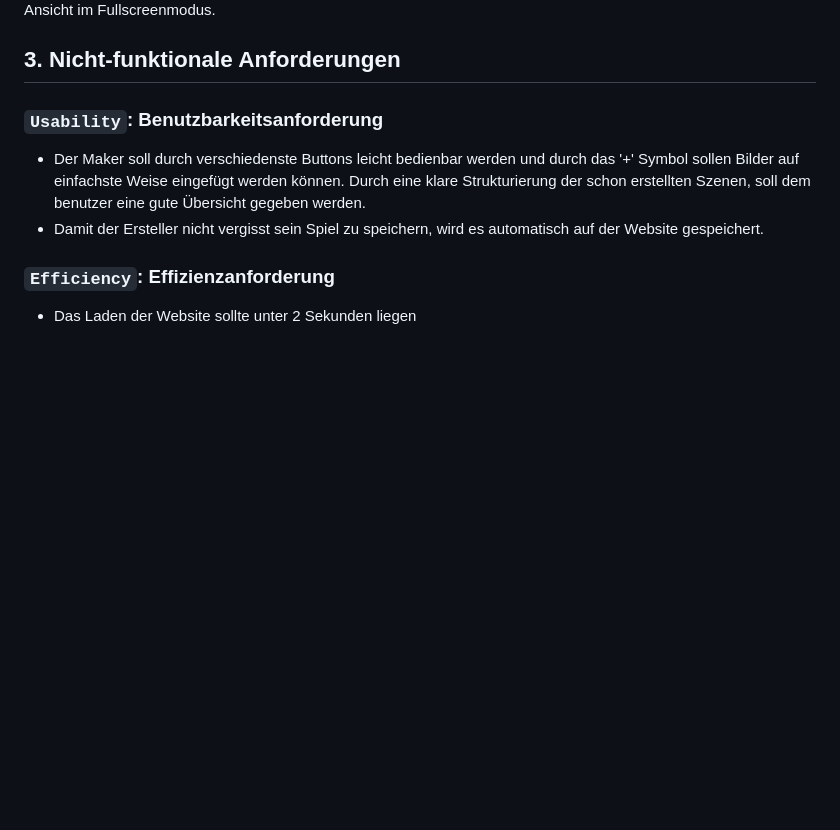
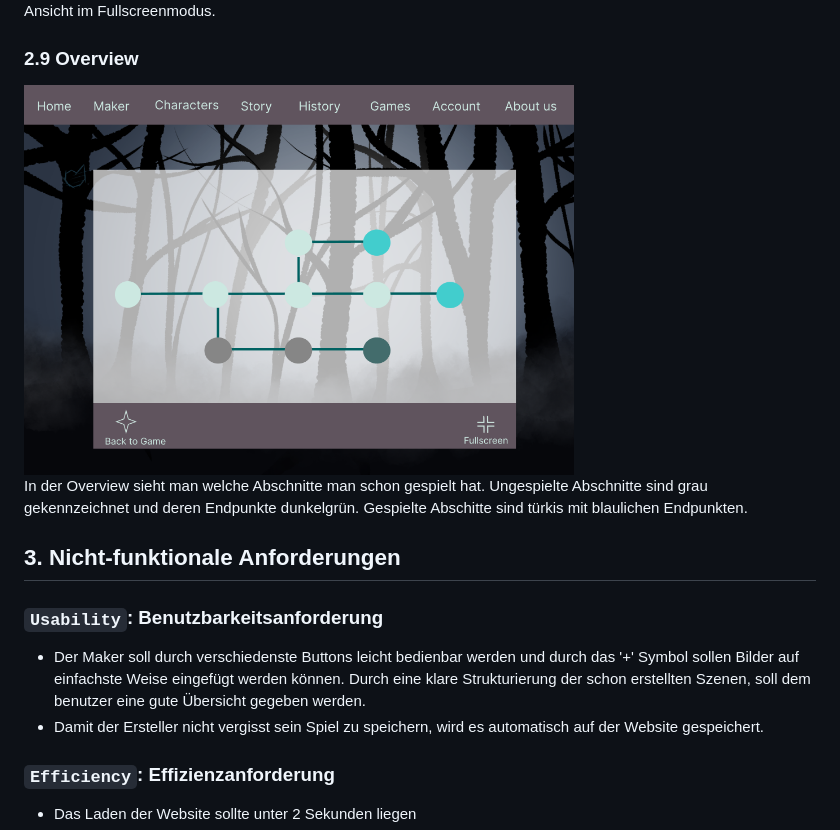
Before and after one commit to WMC-AHIF-2022/VisualNovel, a Markdown page: System-Spezifikation Visual Novel.md, the part around the change. Rendered like a GitHub page; pictures changed too: images/Overview.png (added); blank space fills up the shorter version.

Commit message:
added Overview Mockup

```diff
--- a/System-Spezifikation Visual Novel.md
+++ b/System-Spezifikation Visual Novel.md
@@ -155,6 +155,13 @@ verändert.
 
 Ansicht im Fullscreenmodus.
 
+### 2.9 Overview
+
+<img src="./images/Overview.png" height="360" width="550">
+
+In der Overview sieht man welche Abschnitte man schon gespielt hat.
+Ungespielte Abschnitte sind grau gekennzeichnet und deren Endpunkte dunkelgrün.
+Gespielte Abschitte sind türkis mit blaulichen Endpunkten.
 ## 3. Nicht-funktionale Anforderungen
 
 ### `Usability`: Benutzbarkeitsanforderung
```
